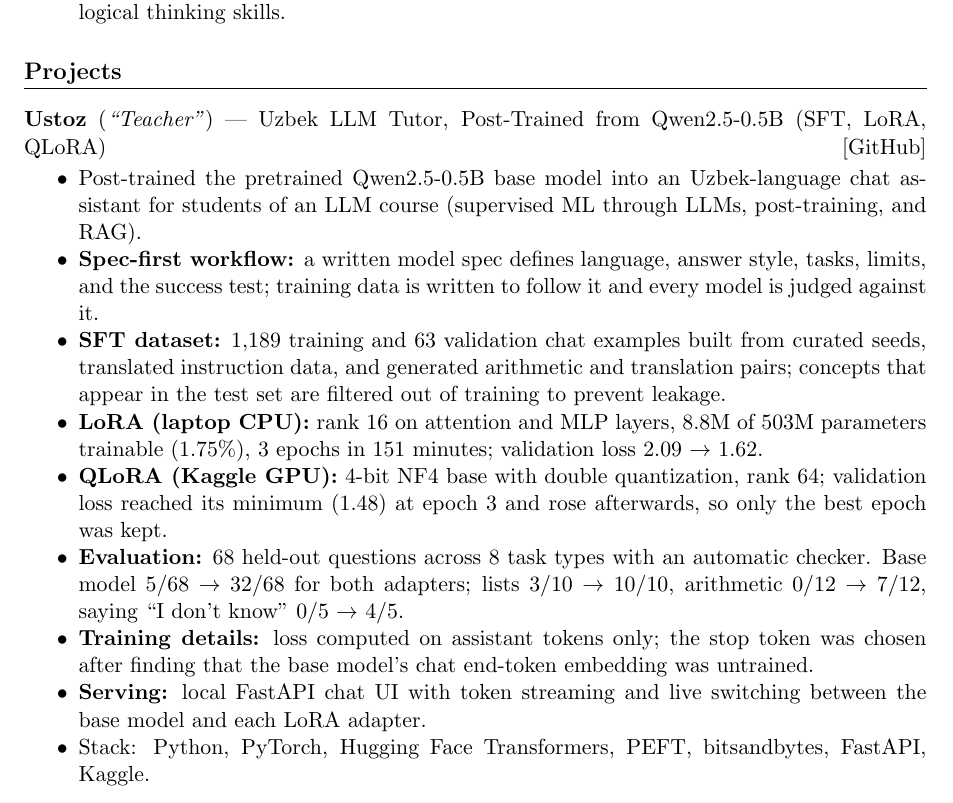
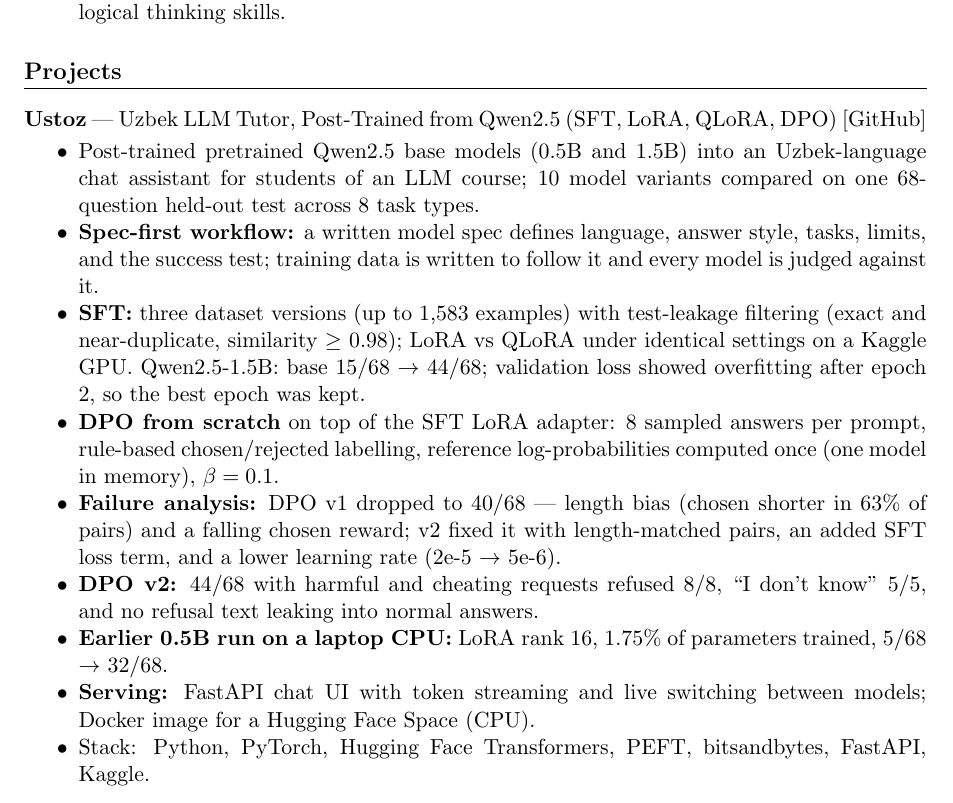
Before and after one commit to davronbek-malikov/Portfolio, a LaTeX CV (cv/Davronbek_Malikov_CV.tex): part of page 3 of 6, cut so that both start at the same text. Compiled offline with pdfLaTeX.

Commit message:
feat: update Ustoz with SFT v3 and DPO v2 results
- Card, About entry and homepage blurb: Qwen2.5-1.5B, 10 model variants, 15/68 -> 44/68, DPO v1 failure analysis and v2 fix
- CV (English and Uzbek .tex): rewritten Ustoz project block

```diff
--- a/cv/Davronbek_Malikov_CV.tex
+++ b/cv/Davronbek_Malikov_CV.tex
@@ -189,26 +189,25 @@
 %====================
 \section*{Projects}
 
-\textbf{Ustoz} (\textit{``Teacher''}) --- Uzbek LLM Tutor, Post-Trained from Qwen2.5-0.5B (SFT, LoRA, QLoRA) \hfill \href{https://github.com/davronbek-malikov/Post_Training}{[GitHub]}
+\textbf{Ustoz} --- Uzbek LLM Tutor, Post-Trained from Qwen2.5 (SFT, LoRA, QLoRA, DPO) \hfill \href{https://github.com/davronbek-malikov/Post_Training}{[GitHub]}
 \begin{itemize}
-    \item Post-trained the pretrained Qwen2.5-0.5B base model into an Uzbek-language chat assistant
-for students of an LLM course (supervised ML through LLMs, post-training, and RAG).
+    \item Post-trained pretrained Qwen2.5 base models (0.5B and 1.5B) into an Uzbek-language chat assistant for
+students of an LLM course; 10 model variants compared on one 68-question held-out test across 8 task types.
     \item \textbf{Spec-first workflow:} a written model spec defines language, answer style, tasks,
 limits, and the success test; training data is written to follow it and every model is judged against it.
-    \item \textbf{SFT dataset:} 1,189 training and 63 validation chat examples built from curated seeds,
-translated instruction data, and generated arithmetic and translation pairs; concepts that appear
-in the test set are filtered out of training to prevent leakage.
-    \item \textbf{LoRA (laptop CPU):} rank 16 on attention and MLP layers, 8.8M of 503M parameters
-trainable (1.75\%), 3 epochs in 151 minutes; validation loss 2.09 $\rightarrow$ 1.62.
-    \item \textbf{QLoRA (Kaggle GPU):} 4-bit NF4 base with double quantization, rank 64; validation
-loss reached its minimum (1.48) at epoch 3 and rose afterwards, so only the best epoch was kept.
-    \item \textbf{Evaluation:} 68 held-out questions across 8 task types with an automatic checker.
-Base model 5/68 $\rightarrow$ 32/68 for both adapters; lists 3/10 $\rightarrow$ 10/10, arithmetic
-0/12 $\rightarrow$ 7/12, saying ``I don't know'' 0/5 $\rightarrow$ 4/5.
-    \item \textbf{Training details:} loss computed on assistant tokens only; the stop token was chosen
-after finding that the base model's chat end-token embedding was untrained.
-    \item \textbf{Serving:} local FastAPI chat UI with token streaming and live switching between the
-base model and each LoRA adapter.
+    \item \textbf{SFT:} three dataset versions (up to 1,583 examples) with test-leakage filtering (exact and
+near-duplicate, similarity $\geq$ 0.98); LoRA vs QLoRA under identical settings on a Kaggle GPU.
+Qwen2.5-1.5B: base 15/68 $\rightarrow$ 44/68; validation loss showed overfitting after epoch 2, so the best epoch was kept.
+    \item \textbf{DPO from scratch} on top of the SFT LoRA adapter: 8 sampled answers per prompt, rule-based
+chosen/rejected labelling, reference log-probabilities computed once (one model in memory), $\beta = 0.1$.
+    \item \textbf{Failure analysis:} DPO v1 dropped to 40/68 --- length bias (chosen shorter in 63\% of pairs)
+and a falling chosen reward; v2 fixed it with length-matched pairs, an added SFT loss term, and a lower
+learning rate (2e-5 $\rightarrow$ 5e-6).
+    \item \textbf{DPO v2:} 44/68 with harmful and cheating requests refused 8/8, ``I don't know'' 5/5, and no
+refusal text leaking into normal answers.
+    \item \textbf{Earlier 0.5B run on a laptop CPU:} LoRA rank 16, 1.75\% of parameters trained, 5/68 $\rightarrow$ 32/68.
+    \item \textbf{Serving:} FastAPI chat UI with token streaming and live switching between models; Docker image
+for a Hugging Face Space (CPU).
     \item Stack: Python, PyTorch, Hugging Face Transformers, PEFT, bitsandbytes, FastAPI, Kaggle.
 \end{itemize}
 
```
Also changed, not shown: 3 other files.
